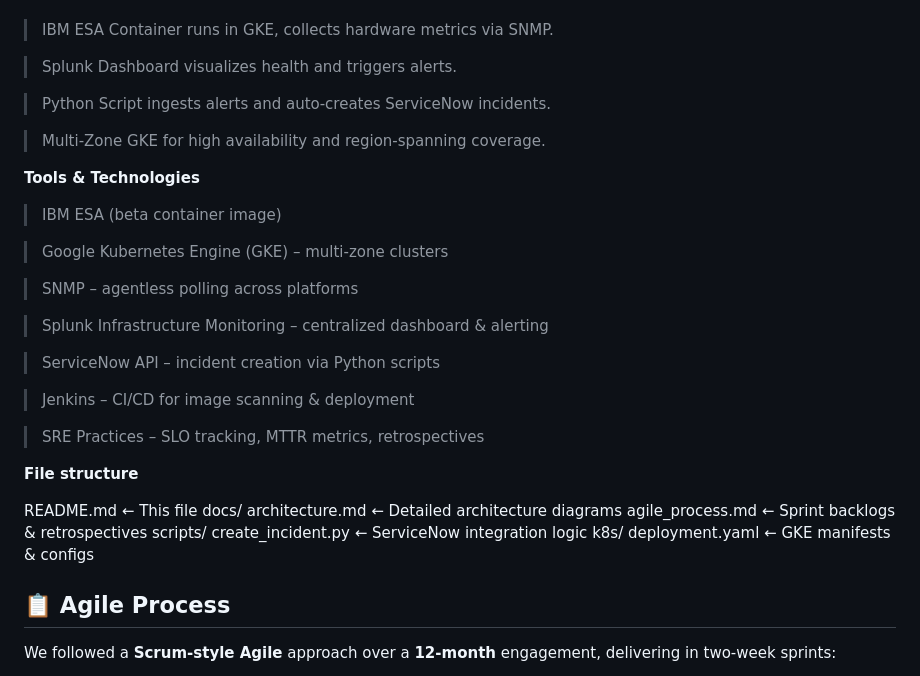
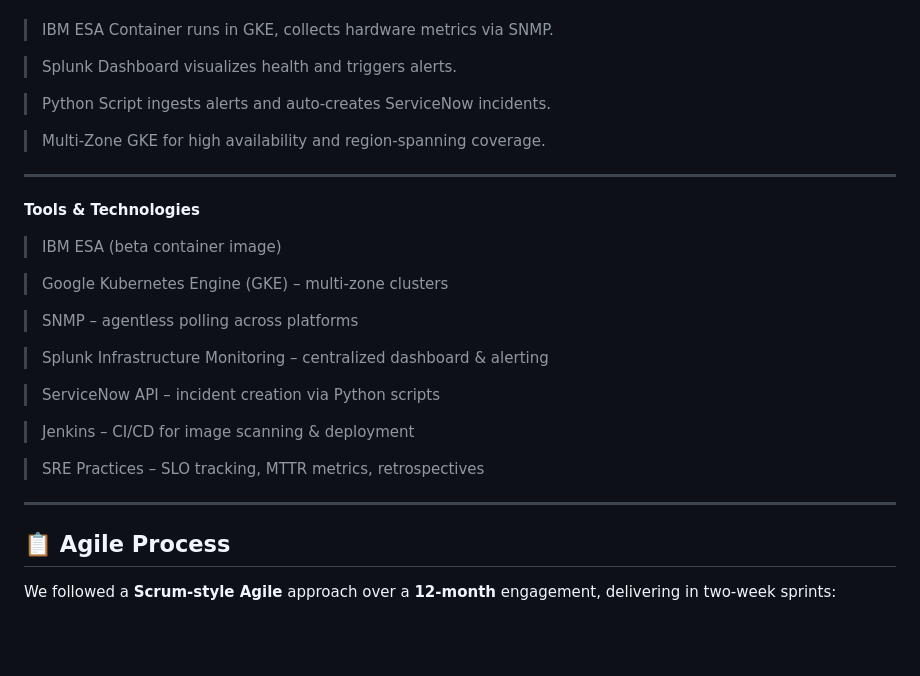
Before and after one commit to puligithub/pullaiah, a Markdown page: projects/PhysicalServersMonitoring/README.md, the part around one of its changes. Rendered like a GitHub page; blank space fills up the shorter version.

```diff
--- a/projects/PhysicalServersMonitoring/README.md
+++ b/projects/PhysicalServersMonitoring/README.md
@@ -14,6 +14,7 @@
 
 > Multi‑Zone GKE for high availability and region‑spanning coverage.
 
+---
  **Tools & Technologies**
 
 > IBM ESA (beta container image)
@@ -30,16 +31,7 @@
 
 > SRE Practices – SLO tracking, MTTR metrics, retrospectives
 
-**File structure**
-
-README.md               ← This file
-docs/
-  architecture.md       ← Detailed architecture diagrams
-  agile_process.md      ← Sprint backlogs & retrospectives
-scripts/
-  create_incident.py    ← ServiceNow integration logic
-k8s/
-  deployment.yaml       ← GKE manifests & configs
+---
 
 ## 📋 Agile Process
 
```
Also changed, not shown: other parts of projects/PhysicalServersMonitoring/README.md (+54 -0 lines).
